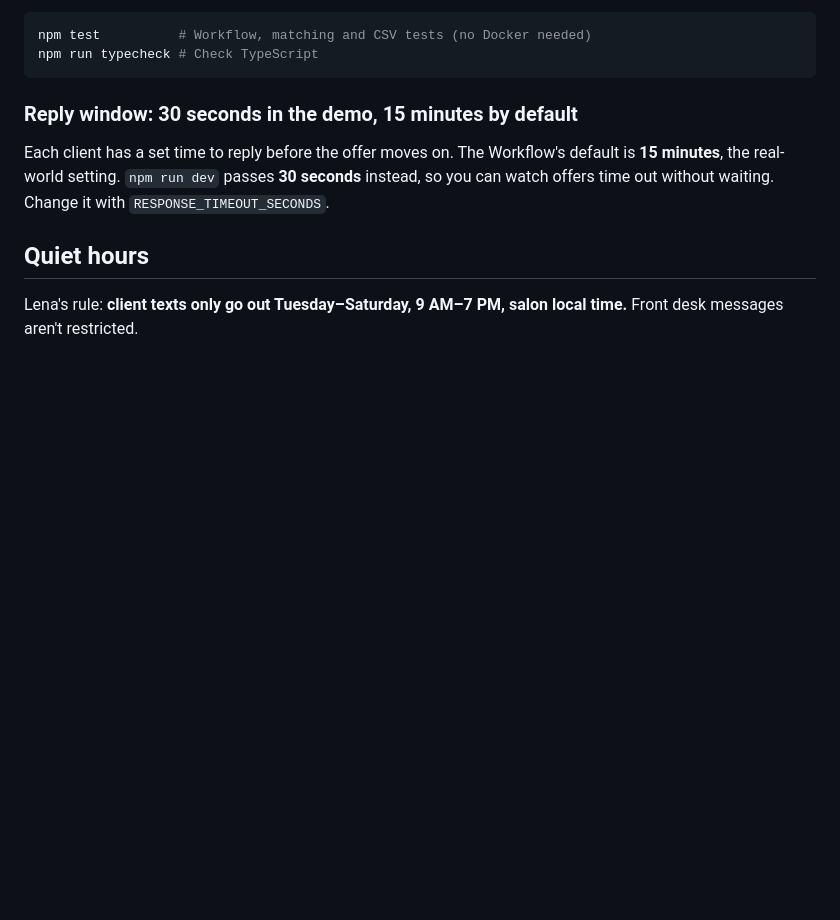
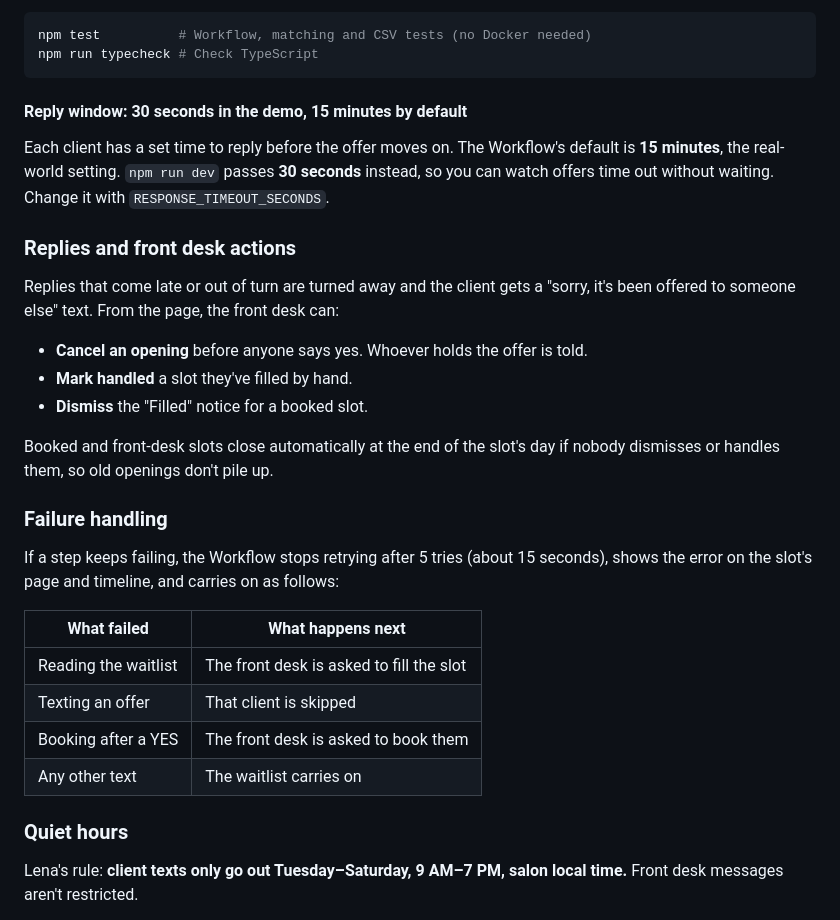
Before and after one commit to Akanksha928/Juniper-Salon, a Markdown page: README.md, the part around one of its changes. GitHub-like rendering; blank space fills up the shorter version.

````diff
--- a/README.md
+++ b/README.md
@@ -83,11 +76,32 @@ npm test          # Workflow, matching and CSV tests (no Docker needed)
 npm run typecheck # Check TypeScript
 ```
 
-### Reply window: 30 seconds in the demo, 15 minutes by default
+#### Reply window: 30 seconds in the demo, 15 minutes by default
 
 Each client has a set time to reply before the offer moves on. The Workflow's default is **15 minutes**, the real-world setting. `npm run dev` passes **30 seconds** instead, so you can watch offers time out without waiting. Change it with `RESPONSE_TIMEOUT_SECONDS`.
 
-## Quiet hours
+### Replies and front desk actions
+
+Replies that come late or out of turn are turned away and the client gets a "sorry, it's been offered to someone else" text. From the page, the front desk can:
+
+- **Cancel an opening** before anyone says yes. Whoever holds the offer is told.
+- **Mark handled** a slot they've filled by hand.
+- **Dismiss** the "Filled" notice for a booked slot.
+
+Booked and front-desk slots close automatically at the end of the slot's day if nobody dismisses or handles them, so old openings don't pile up.
+
+### Failure handling
+
+If a step keeps failing, the Workflow stops retrying after 5 tries (about 15 seconds), shows the error on the slot's page and timeline, and carries on as follows:
+
+| What failed | What happens next |
+| --- | --- |
+| Reading the waitlist | The front desk is asked to fill the slot |
+| Texting an offer | That client is skipped |
+| Booking after a YES | The front desk is asked to book them |
+| Any other text | The waitlist carries on |
+
+### Quiet hours
 
 Lena's rule: **client texts only go out Tuesday–Saturday, 9 AM–7 PM, salon local time.** Front desk messages aren't restricted.
 
````
Also changed, not shown: other parts of README.md (+40 -47 lines).
